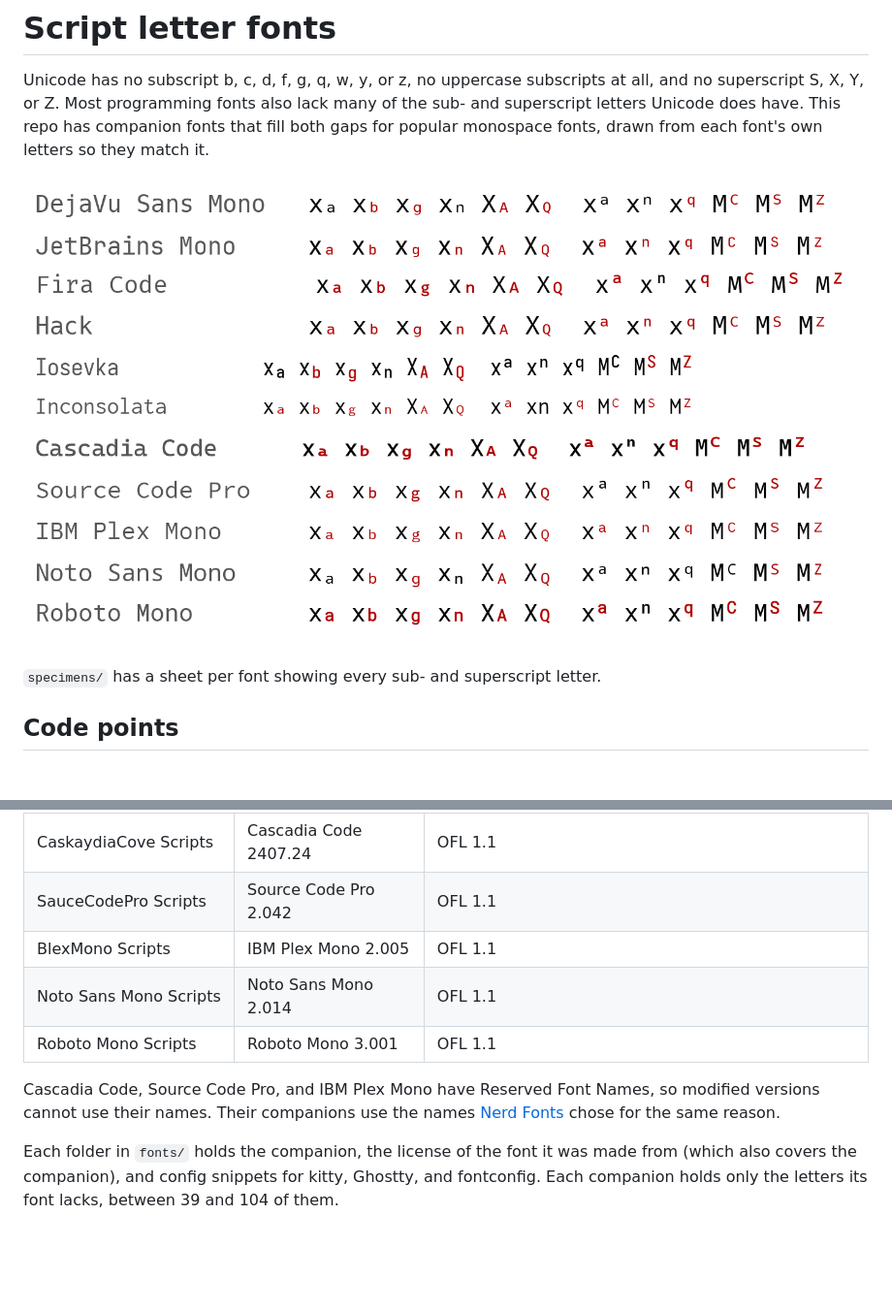
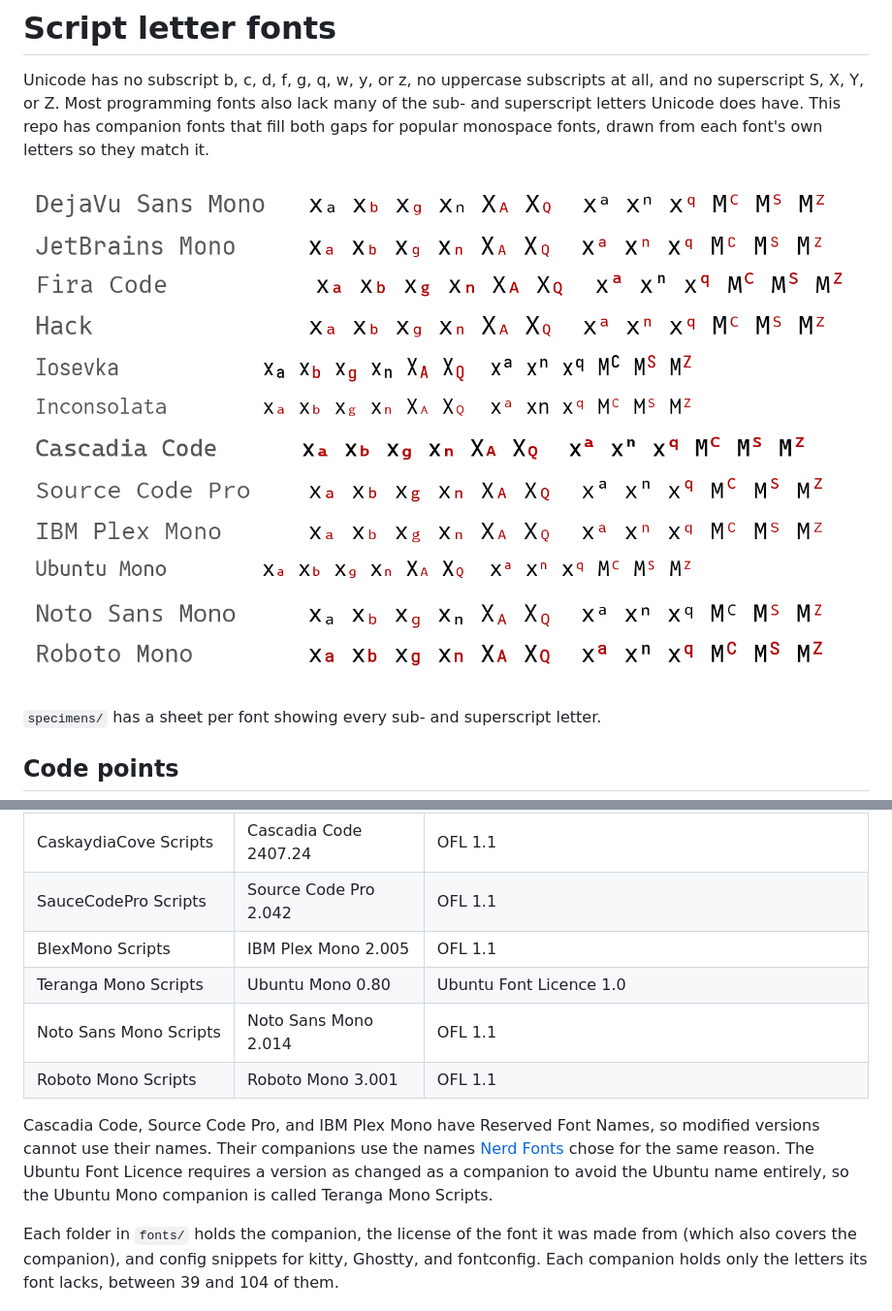
Before and after one commit to ibrahimtencer/scripts_fonts, a Markdown page: README.md, 2 parts joined by grey strips. Shown at 97% size. GitHub-like rendering; pictures changed too: preview.png; blank space fills up the shorter version.

Commit message:
[c] add Teranga Mono Scripts, the companion for Ubuntu Mono, renamed as the Ubuntu Font Licence requires

```diff
--- a/README.md
+++ b/README.md
@@ -28,10 +28,11 @@ Private-use characters show as boxes anywhere without a companion font, so text
 | CaskaydiaCove Scripts | Cascadia Code 2407.24 | OFL 1.1 |
 | SauceCodePro Scripts | Source Code Pro 2.042 | OFL 1.1 |
 | BlexMono Scripts | IBM Plex Mono 2.005 | OFL 1.1 |
+| Teranga Mono Scripts | Ubuntu Mono 0.80 | Ubuntu Font Licence 1.0 |
 | Noto Sans Mono Scripts | Noto Sans Mono 2.014 | OFL 1.1 |
 | Roboto Mono Scripts | Roboto Mono 3.001 | OFL 1.1 |
 
-Cascadia Code, Source Code Pro, and IBM Plex Mono have Reserved Font Names, so modified versions cannot use their names. Their companions use the names [Nerd Fonts](https://github.com/ryanoasis/nerd-fonts) chose for the same reason.
+Cascadia Code, Source Code Pro, and IBM Plex Mono have Reserved Font Names, so modified versions cannot use their names. Their companions use the names [Nerd Fonts](https://github.com/ryanoasis/nerd-fonts) chose for the same reason. The Ubuntu Font Licence requires a version as changed as a companion to avoid the Ubuntu name entirely, so the Ubuntu Mono companion is called Teranga Mono Scripts.
 
 Each folder in `fonts/` holds the companion, the license of the font it was made from (which also covers the companion), and config snippets for kitty, Ghostty, and fontconfig. Each companion holds only the letters its font lacks, between 39 and 104 of them.
 
```
Also changed, not shown: specimens/TerangaMonoScripts.png (added), 6 other files.
